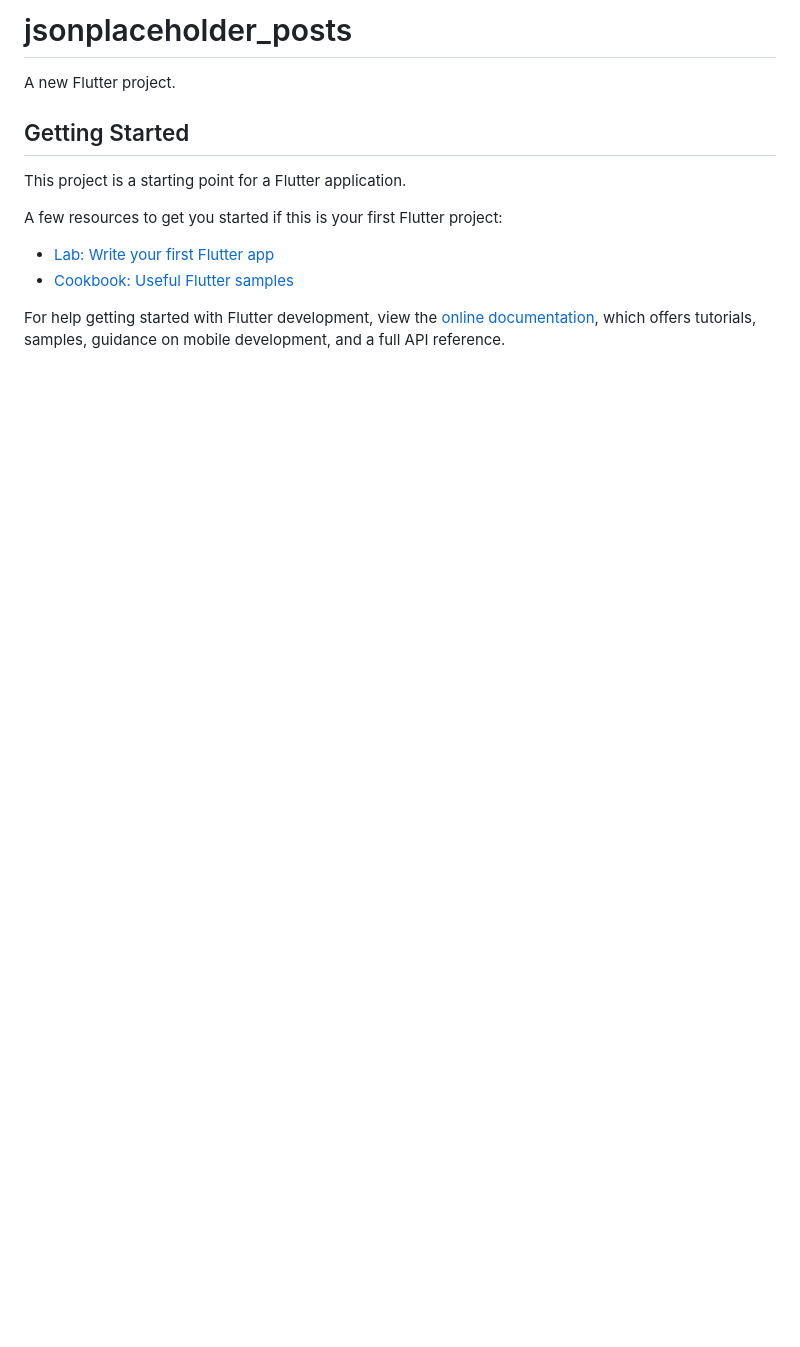
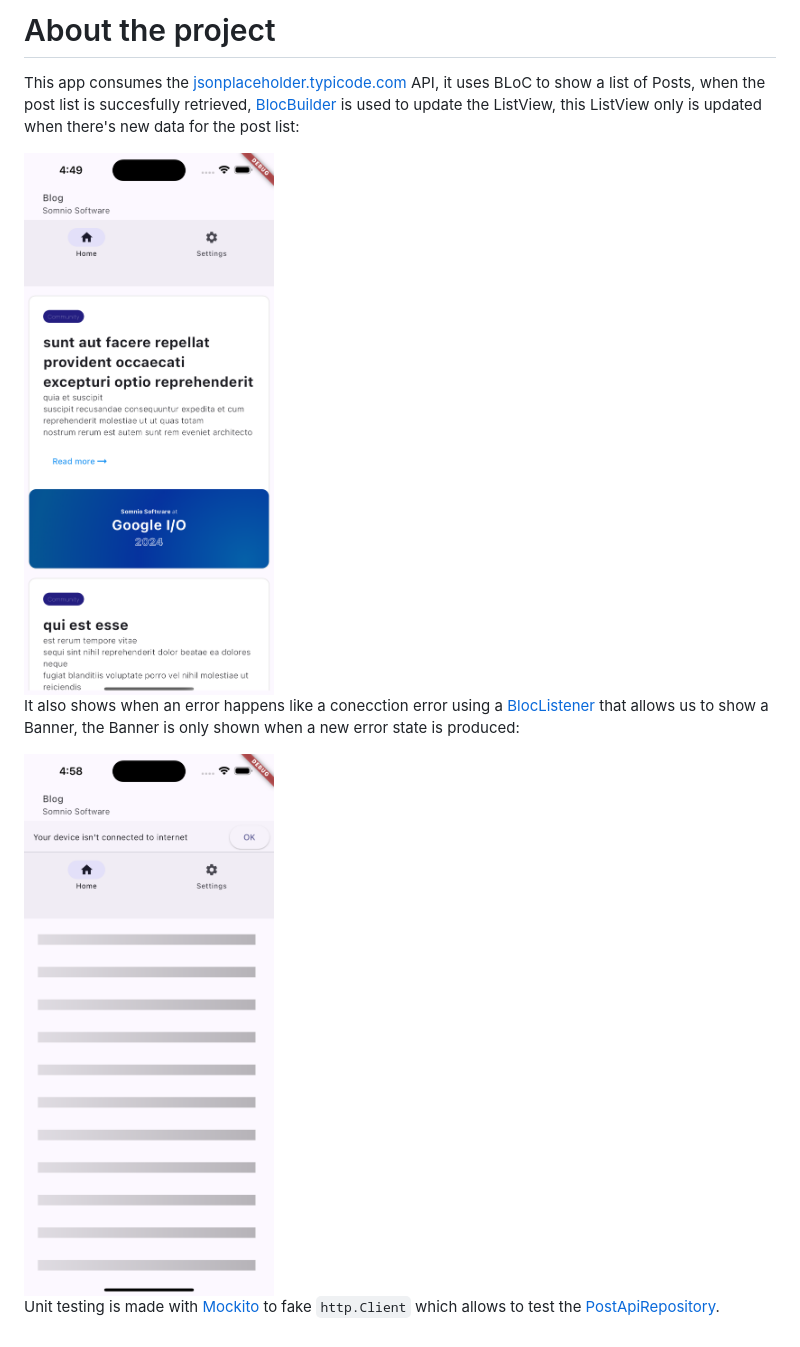
Before and after one commit to luis1y0/jsonplaceholder-flutter, a Markdown page: README.md, the part around the change. Rendered like a GitHub page; pictures changed too: docs/error-connection.png (added), docs/post-list.png (added); blank space fills up the shorter version.

Commit message:
docs: added useful annotations about the project

```diff
--- a/README.md
+++ b/README.md
@@ -1,16 +1,22 @@
-# jsonplaceholder_posts
+# About the project
 
-A new Flutter project.
+This app consumes the [jsonplaceholder.typicode.com](https://jsonplaceholder.typicode.com/posts)
+API, it uses BLoC to show a list of Posts, when the post
+list is succesfully retrieved,
+[BlocBuilder](https://github.com/mfs-luisortiz/jsonplaceholder-flutter/blob/f767688d8a989e42181136ac758475ed817098f4/lib/src/ui/screens/home_screen.dart#L65)
+is used to update the ListView, this ListView only is updated when there's new data for the post list:
 
-## Getting Started
+<img src="./docs/post-list.png" width="250">
 
-This project is a starting point for a Flutter application.
+It also shows when an error happens like a conecction
+error using a
+[BlocListener](https://github.com/mfs-luisortiz/jsonplaceholder-flutter/blob/f767688d8a989e42181136ac758475ed817098f4/lib/main.dart#L29)
+that allows us to show a
+Banner, the Banner is only shown when a new error state is produced:
 
-A few resources to get you started if this is your first Flutter project:
+<img src="./docs/error-connection.png" width="250">
 
-- [Lab: Write your first Flutter app](https://docs.flutter.dev/get-started/codelab)
-- [Cookbook: Useful Flutter samples](https://docs.flutter.dev/cookbook)
-
-For help getting started with Flutter development, view the
-[online documentation](https://docs.flutter.dev/), which offers tutorials,
-samples, guidance on mobile development, and a full API reference.
+Unit testing is made with
+[Mockito](https://pub.dev/packages/mockito)
+to fake `http.Client` which allows to test the
+[PostApiRepository](./lib/src/data/sources.dart).
```
